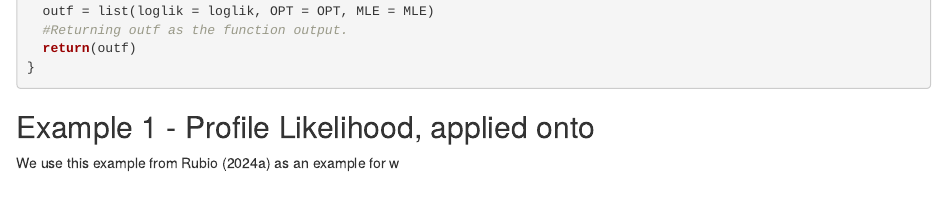
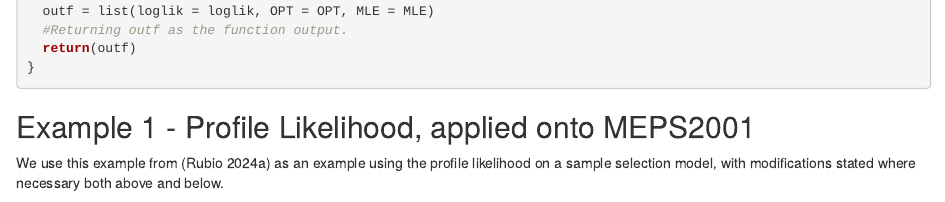
Before and after one commit to cc23ss/stat0034-ss, an R Markdown document (STAT0034 Profile Likelihood Example Code - F.J.Rubio.Rmd): the page in a window 1100 px wide, from 1680 px down. Rendered offline with R 4.5, knitr and Pandoc, with nearby package versions; some code elsewhere in the file could not run offline.

Commit message:
Update STAT0034 Profile Likelihood Example Code - F.J.Rubio.Rmd
Began the section on profile likelihood + touched up sections on MLE

````diff
--- a/STAT0034 Profile Likelihood Example Code - F.J.Rubio.Rmd
+++ b/STAT0034 Profile Likelihood Example Code - F.J.Rubio.Rmd
@@ -98,8 +98,10 @@ MLETobit2 = function(init, out, sel, deso, dess, beta_par = 0,
 
 ```
 
-## Example 1 - Profile Likelihood, applied onto
+## Example 1 - Profile Likelihood, applied onto MEPS2001
 
-We use this example from Rubio (2024a) as an example for w
+We use this example from (Rubio 2024a) as an example using the profile
+likelihood on a sample selection model, with modifications stated where
+necessary both above and below.
 
 ```{r MEPS2001, echo=FALSE}
````
Also changed, not shown: STAT0034 Profile Likelihood Example Code - F.J.Rubio.Rmd (6 more changed lines).
